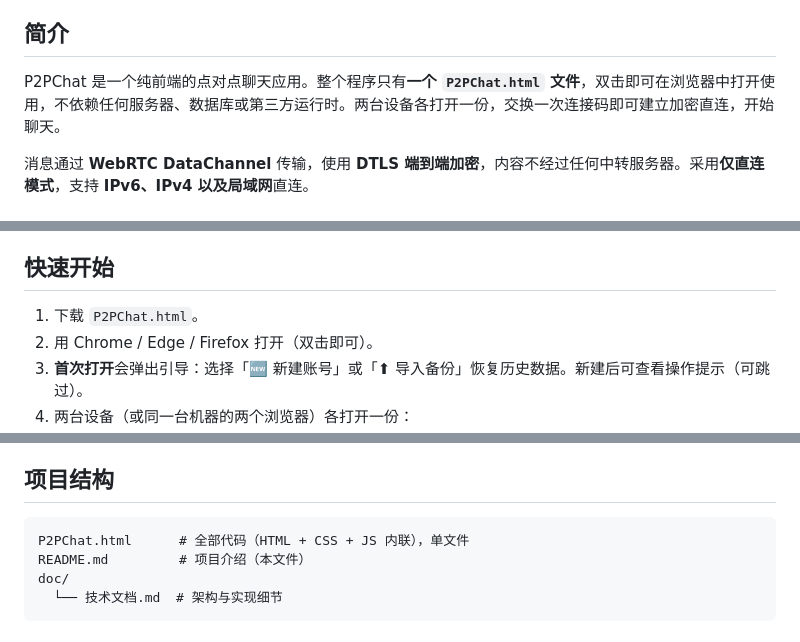
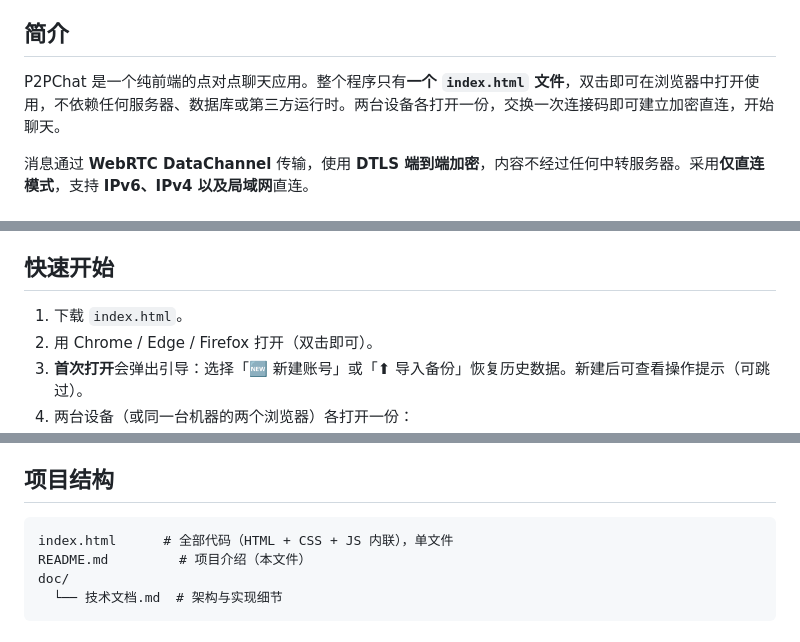
Before and after one commit to SEEKERSUNG/P2PChat, a Markdown page: README.md, 3 parts joined by grey strips. GitHub-like rendering.

````diff
--- a/README.md
+++ b/README.md
@@ -4,7 +4,7 @@
 
 ## 简介
 
-P2PChat 是一个纯前端的点对点聊天应用。整个程序只有**一个 `P2PChat.html` 文件**，双击即可在浏览器中打开使用，不依赖任何服务器、数据库或第三方运行时。两台设备各打开一份，交换一次连接码即可建立加密直连，开始聊天。
+P2PChat 是一个纯前端的点对点聊天应用。整个程序只有**一个 `index.html` 文件**，双击即可在浏览器中打开使用，不依赖任何服务器、数据库或第三方运行时。两台设备各打开一份，交换一次连接码即可建立加密直连，开始聊天。
 
 消息通过 **WebRTC DataChannel** 传输，使用 **DTLS 端到端加密**，内容不经过任何中转服务器。采用**仅直连模式**，支持 **IPv6、IPv4 以及局域网**直连。
 
@@ -24,7 +24,7 @@ P2PChat 是一个纯前端的点对点聊天应用。整个程序只有**一个
 
 ## 快速开始
 
-1. 下载 `P2PChat.html`。
+1. 下载 `index.html`。
 2. 用 Chrome / Edge / Firefox 打开（双击即可）。
 3. **首次打开**会弹出引导：选择「🆕 新建账号」或「⬆ 导入备份」恢复历史数据。新建后可查看操作提示（可跳过）。
 4. 两台设备（或同一台机器的两个浏览器）各打开一份：
@@ -97,7 +97,7 @@ WebRTC 的 ICE 连通依赖「候选」（candidate），主要有三类：
 ## 项目结构
 
 ```
-P2PChat.html      # 全部代码（HTML + CSS + JS 内联），单文件
+index.html      # 全部代码（HTML + CSS + JS 内联），单文件
 README.md         # 项目介绍（本文件）
 doc/
   └── 技术文档.md  # 架构与实现细节
````
Also changed, not shown: doc/技术文档.md (+1 -1 lines).
